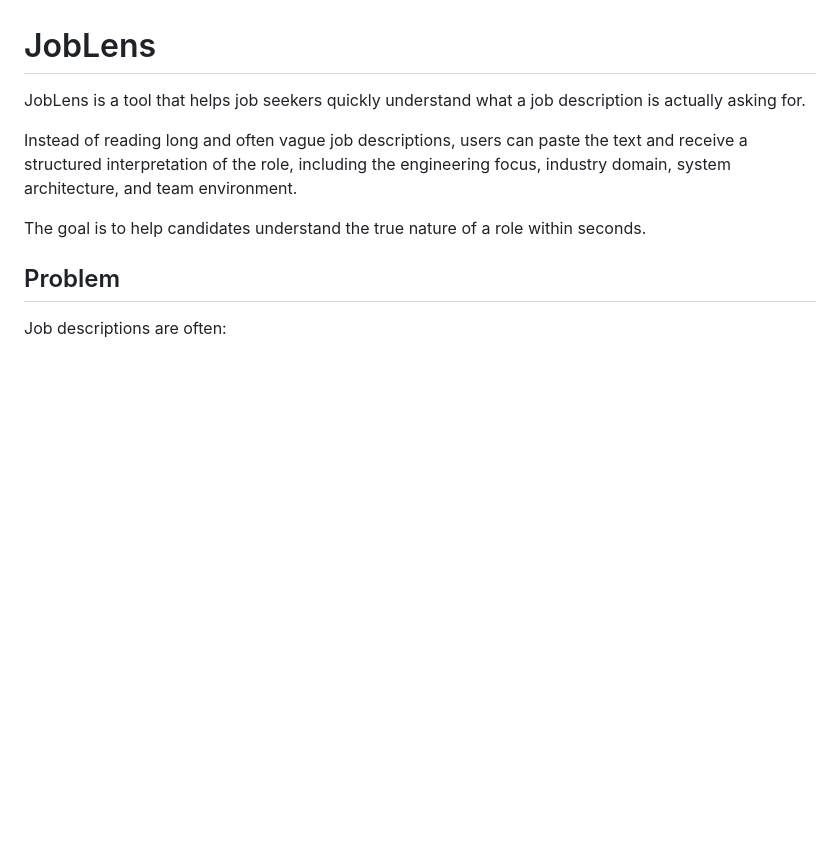
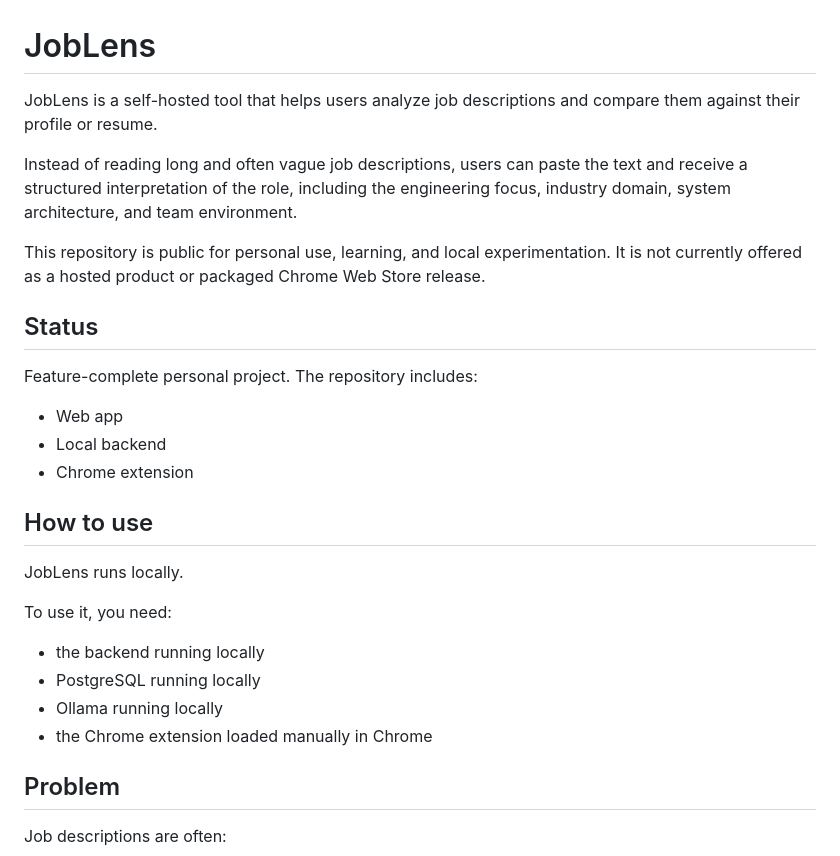
Before and after one commit to ankitx-sharma/JobLens, a Markdown page: README.md, the part around the change. Drawn GitHub-style; blank space fills up the shorter version.

Commit message:
Enhance README with project details and usage instructions
Expanded the README to clarify the purpose and usage of JobLens, including details about its features and requirements.

```diff
--- a/README.md
+++ b/README.md
@@ -1,9 +1,27 @@
 # JobLens
-JobLens is a tool that helps job seekers quickly understand what a job description is actually asking for.
+JobLens is a self-hosted tool that helps users analyze job descriptions and compare them against their profile or resume.
 
 Instead of reading long and often vague job descriptions, users can paste the text and receive a structured interpretation of the role, including the engineering focus, industry domain, system architecture, and team environment.
 
-The goal is to help candidates understand the true nature of a role within seconds.
+This repository is public for personal use, learning, and local experimentation.
+It is not currently offered as a hosted product or packaged Chrome Web Store release.
+
+## Status
+Feature-complete personal project.
+The repository includes:
+- Web app
+- Local backend
+- Chrome extension
+
+## How to use
+
+JobLens runs locally.
+
+To use it, you need:
+- the backend running locally
+- PostgreSQL running locally
+- Ollama running locally
+- the Chrome extension loaded manually in Chrome
 
 ## Problem
 Job descriptions are often:
```
